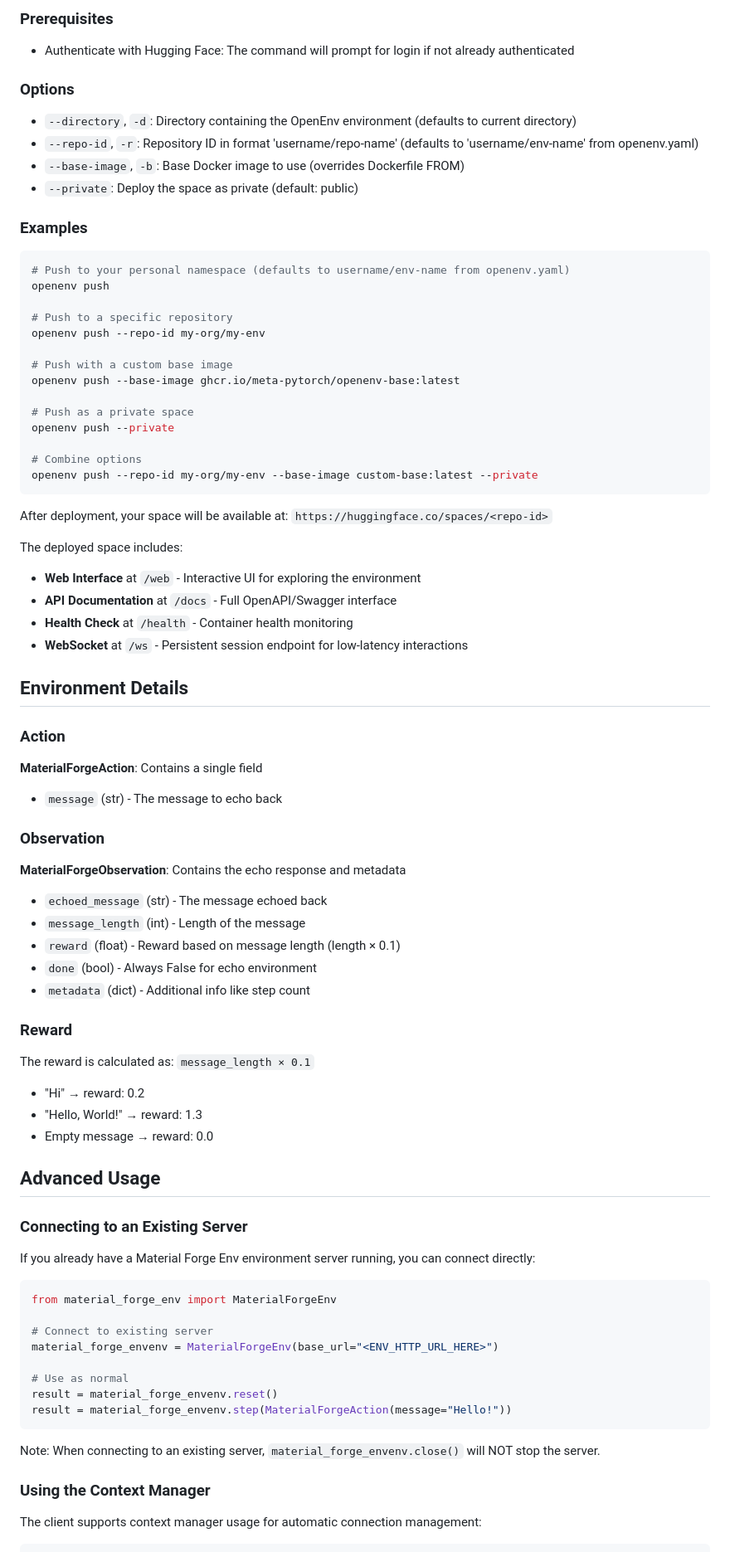
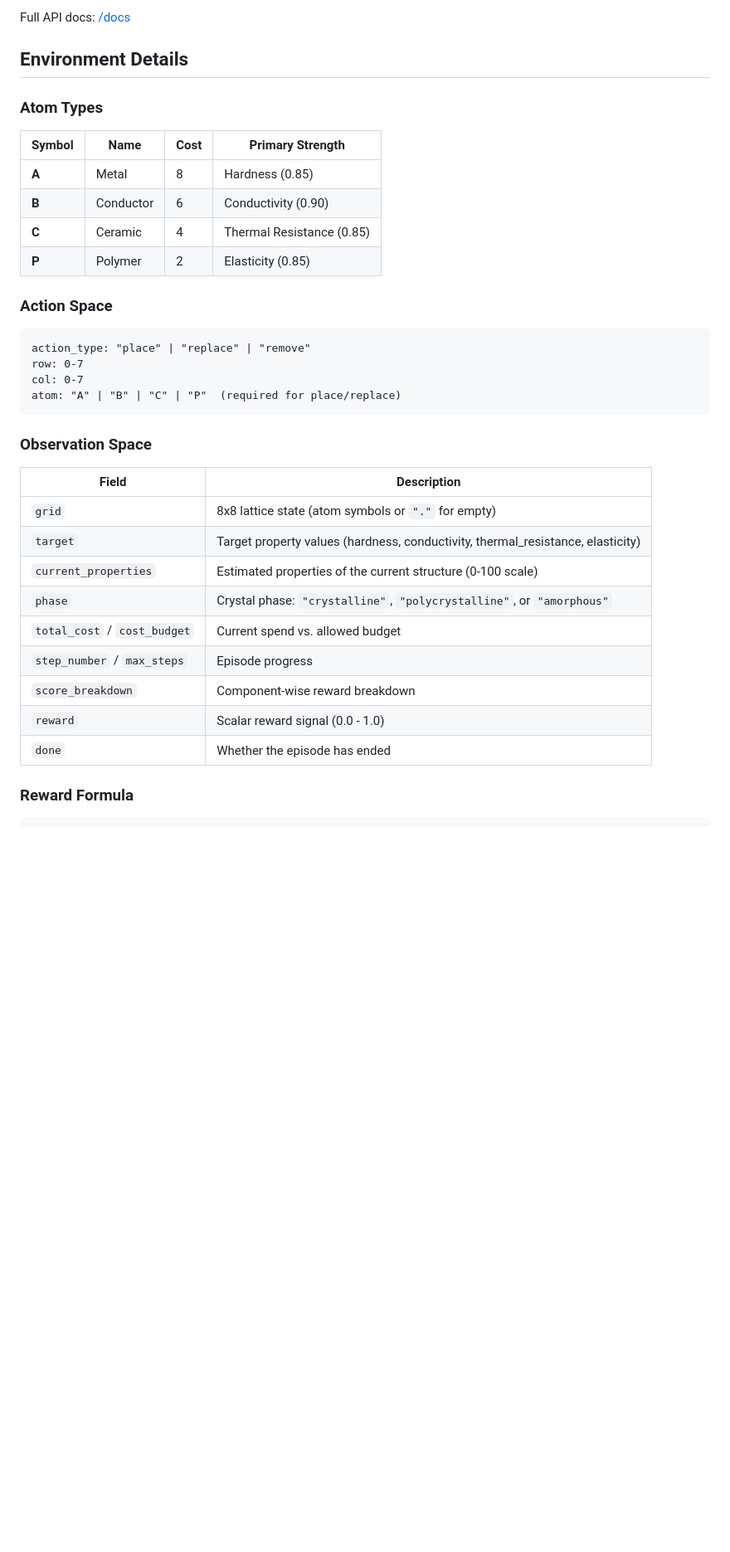
Before and after one commit to Arsh-Pathan/MaterialForge, a Markdown page: material_forge_env/README.md, the part around one of its changes. Shown at 83% size. Drawn GitHub-style; blank space fills up the shorter version.

````diff
--- a/material_forge_env/README.md
+++ b/material_forge_env/README.md
@@ -80,82 +60,38 @@ The `openenv push` command will:
-### Prerequisites
-
-- Authenticate with Hugging Face: The command will prompt for login if not already authenticated
-
-### Options
-
-- `--directory`, `-d`: Directory containing the OpenEnv environment (defaults to current directory)
-- `--repo-id`, `-r`: Repository ID in format 'username/repo-name' (defaults to 'username/env-name' from openenv.yaml)
-- `--base-image`, `-b`: Base Docker image to use (overrides Dockerfile FROM)
-- `--private`: Deploy the space as private (default: public)
-
-### Examples
-
-```bash
-# Push to your personal namespace (defaults to username/env-name from openenv.yaml)
-openenv push
-
-# Push to a specific repository
-openenv push --repo-id my-org/my-env
-
-# Push with a custom base image
-openenv push --base-image ghcr.io/meta-pytorch/openenv-base:latest
-
-# Push as a private space
-openenv push --private
-
-# Combine options
-openenv push --repo-id my-org/my-env --base-image custom-base:latest --private
-```
-
-After deployment, your space will be available at:
-`https://huggingface.co/spaces/<repo-id>`
-
-The deployed space includes:
-- **Web Interface** at `/web` - Interactive UI for exploring the environment
-- **API Documentation** at `/docs` - Full OpenAPI/Swagger interface
-- **Health Check** at `/health` - Container health monitoring
-- **WebSocket** at `/ws` - Persistent session endpoint for low-latency interactions
+Full API docs: [/docs](https://ArshPathan-material-forge-env.hf.space/docs)
 
 ## Environment Details
 
-### Action
-**MaterialForgeAction**: Contains a single field
-- `message` (str) - The message to echo back
+### Atom Types
 
-### Observation
-**MaterialForgeObservation**: Contains the echo response and metadata
-- `echoed_message` (str) - The message echoed back
-- `message_length` (int) - Length of the message
-- `reward` (float) - Reward based on message length (length × 0.1)
-- `done` (bool) - Always False for echo environment
-- `metadata` (dict) - Additional info like step count
+| Symbol | Name | Cost | Primary Strength |
+|--------|------|------|------------------|
+| **A** | Metal | 8 | Hardness (0.85) |
+| **B** | Conductor | 6 | Conductivity (0.90) |
+| **C** | Ceramic | 4 | Thermal Resistance (0.85) |
+| **P** | Polymer | 2 | Elasticity (0.85) |
 
-### Reward
-The reward is calculated as: `message_length × 0.1`
-- "Hi" → reward: 0.2
-- "Hello, World!" → reward: 1.3
-- Empty message → reward: 0.0
+### Action Space
 
-## Advanced Usage
-
-### Connecting to an Existing Server
-
-If you already have a Material Forge Env environment server running, you can connect directly:
-
-```python
-from material_forge_env import MaterialForgeEnv
-
-# Connect to existing server
-material_forge_envenv = MaterialForgeEnv(base_url="<ENV_HTTP_URL_HERE>")
-
-# Use as normal
-result = material_forge_envenv.reset()
-result = material_forge_envenv.step(MaterialForgeAction(message="Hello!"))
+```
+action_type: "place" | "replace" | "remove"
+row: 0-7
+col: 0-7
+atom: "A" | "B" | "C" | "P"  (required for place/replace)
 ```
 
-Note: When connecting to an existing server, `material_forge_envenv.close()` will NOT stop the server.
+### Observation Space
 
-### Using the Context Manager
+| Field | Description |
+|-------|-------------|
+| `grid` | 8x8 lattice state (atom symbols or `"."` for empty) |
+| `target` | Target property values (hardness, conductivity, thermal_resistance, elasticity) |
+| `current_properties` | Estimated properties of the current structure (0-100 scale) |
+| `phase` | Crystal phase: `"crystalline"`, `"polycrystalline"`, or `"amorphous"` |
+| `total_cost` / `cost_budget` | Current spend vs. allowed budget |
+| `step_number` / `max_steps` | Episode progress |
+| `score_breakdown` | Component-wise reward breakdown |
+| `reward` | Scalar reward signal (0.0 - 1.0) |
+| `done` | Whether the episode has ended |
 
-The client supports context manager usage for automatic connection management:
+### Reward Formula
 
````
Also changed, not shown: other parts of material_forge_env/README.md (+67 -141 lines), README.md (added, +213 -0 lines).
